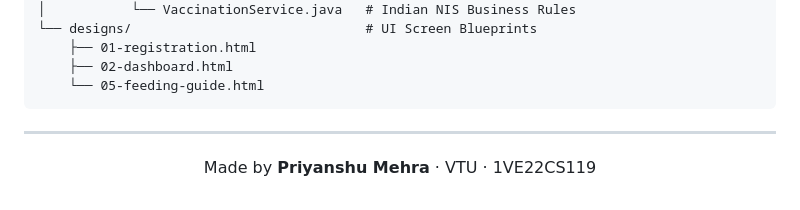
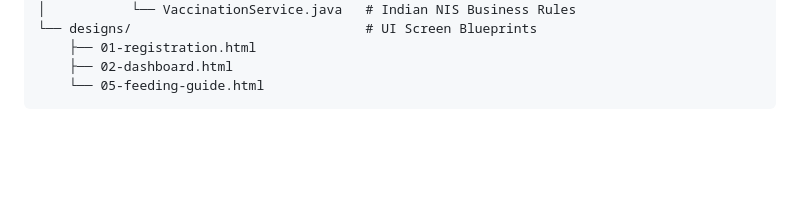
Before and after one commit to priyanshu-3/Shishu-Sneh---Smart-Baby-s-First-Year-Guide, a Markdown page: README.md, the part around one of its changes. Rendered like a GitHub page; blank space fills up the shorter version.

````diff
--- a/README.md
+++ b/README.md
@@ -223,9 +223,3 @@ Shishu-Sneh/
     ├── 02-dashboard.html
     └── 05-feeding-guide.html
 ```
-
----
-
-<p align="center">
-  Made by <strong>Priyanshu Mehra</strong> · VTU · 1VE22CS119
-</p>
````
Also changed, not shown: other parts of README.md (+8 -8 lines).
